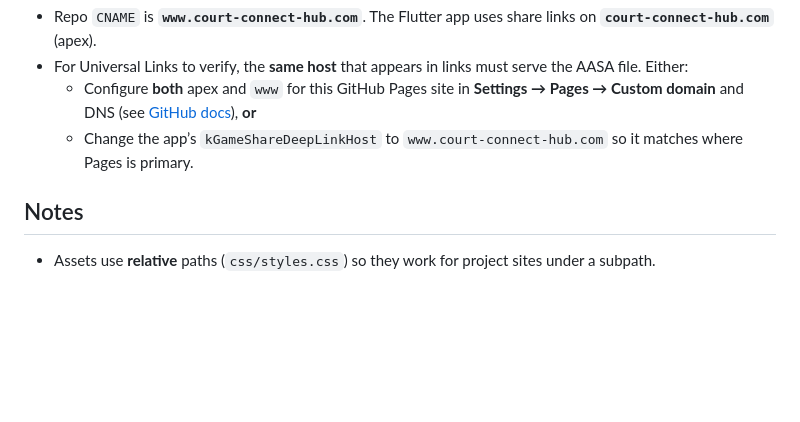
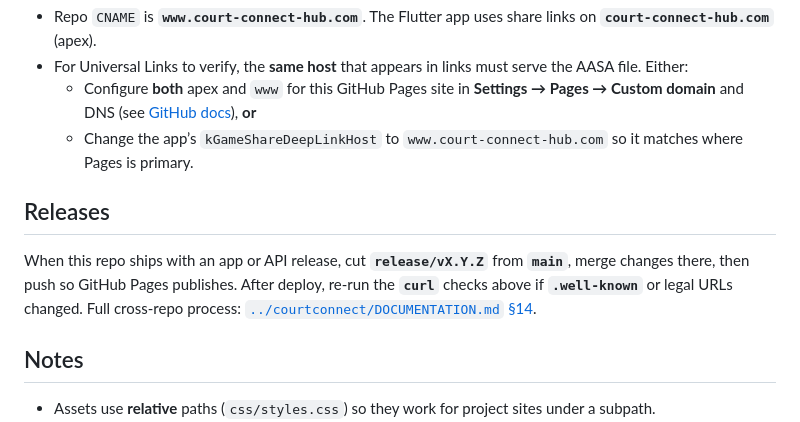
Before and after one commit to sureshtiwari/courtconnect-site, a Markdown page: README.md, the part around the change. Drawn GitHub-style; blank space fills up the shorter version.

Commit message:
docs(site): releases note and cross-repo runbook link
Co-authored-by: Cursor <cursoragent@cursor.com>

```diff
--- a/README.md
+++ b/README.md
@@ -72,6 +72,10 @@ curl -sS "https://court-connect-hub.com/.well-known/assetlinks.json" | head
   - Configure **both** apex and `www` for this GitHub Pages site in **Settings → Pages → Custom domain** and DNS (see [GitHub docs](https://docs.github.com/en/pages/configuring-a-custom-domain-for-your-github-pages-site/about-custom-domains-and-github-pages)), **or**
   - Change the app’s `kGameShareDeepLinkHost` to `www.court-connect-hub.com` so it matches where Pages is primary.
 
+## Releases
+
+When this repo ships with an app or API release, cut **`release/vX.Y.Z`** from **`main`**, merge changes there, then push so GitHub Pages publishes. After deploy, re-run the **`curl`** checks above if **`.well-known`** or legal URLs changed. Full cross-repo process: [`../courtconnect/DOCUMENTATION.md` §14](../courtconnect/DOCUMENTATION.md#14-cross-repo-release-process).
+
 ## Notes
 
 - Assets use **relative** paths (`css/styles.css`) so they work for project sites under a subpath.
```
